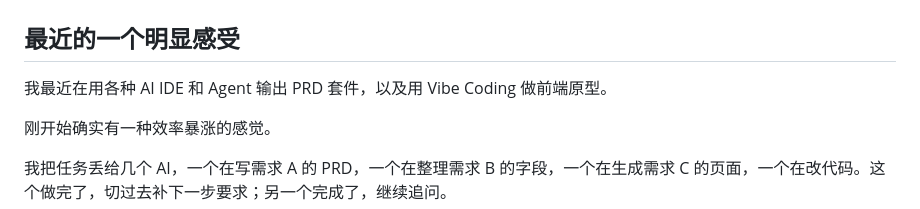
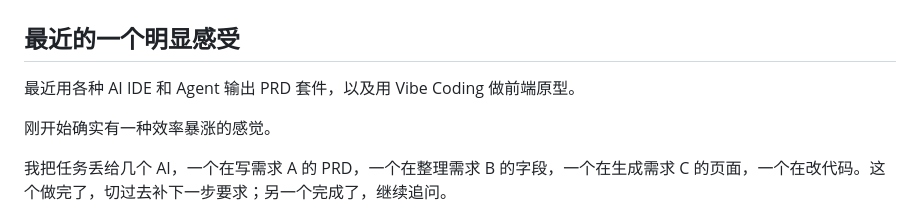
Before and after one commit to leo1575/pmzhuoyu-com, a Markdown page: source/pm-ai-task-dispatcher.md, the part around the change. GitHub-like rendering.

```diff
--- a/source/pm-ai-task-dispatcher.md
+++ b/source/pm-ai-task-dispatcher.md
@@ -2,7 +2,7 @@
 
 ## 最近的一个明显感受
 
-我最近在用各种 AI IDE 和 Agent 输出 PRD 套件，以及用 Vibe Coding 做前端原型。
+最近用各种 AI IDE 和 Agent 输出 PRD 套件，以及用 Vibe Coding 做前端原型。
 
 刚开始确实有一种效率暴涨的感觉。
 
```
